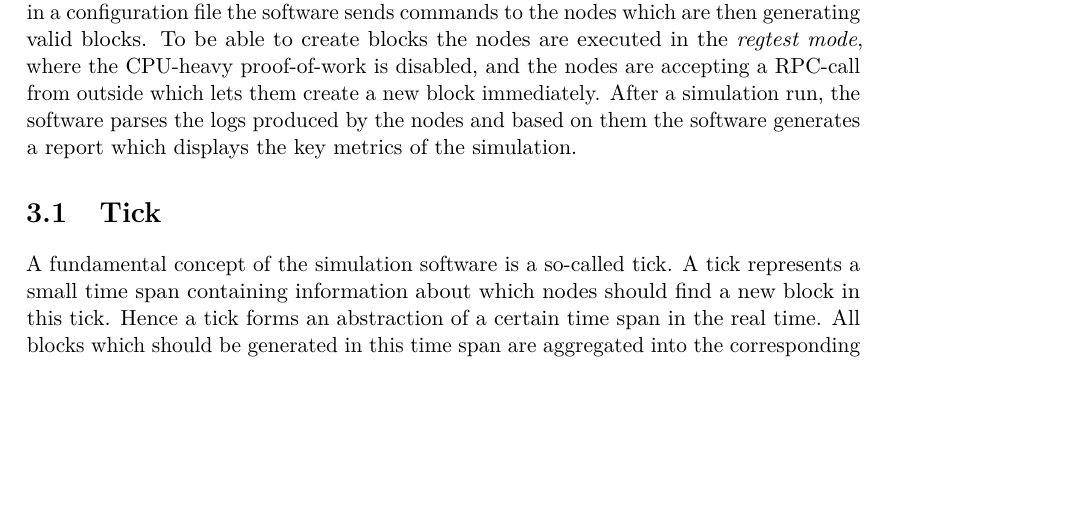
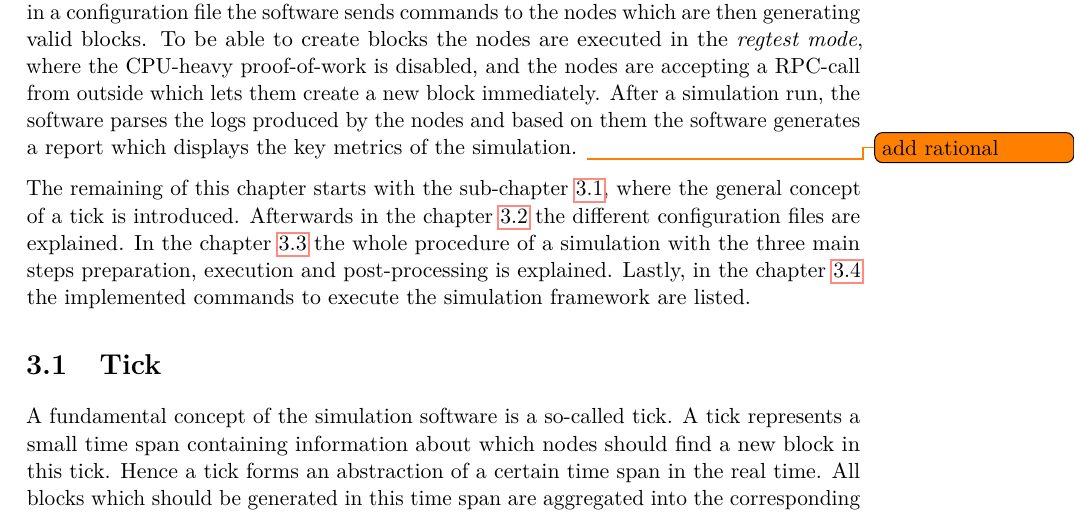
Before and after one commit to simonmulser/master-thesis, a LaTeX thesis (thesis/thesis.tex, which reads thesis/chapters/simulation_software.tex): part of page 25 of 77 before the commit and part of page 25 of 79 after it, cut so that both start at the same text, the shorter picture padded with empty space. Compiled offline with pdfLaTeX.

Commit message:
explain structure of chapter

```diff
--- a/thesis/chapters/simulation_software.tex
+++ b/thesis/chapters/simulation_software.tex
@@ -4,8 +4,16 @@ The software furthermore coordinates the block discovery in the network.
 Based on a sequence defined in a configuration file the software sends commands to the nodes which are then generating valid blocks.
 To be able to create blocks the nodes are executed in the \textit{regtest mode}, where the CPU-heavy proof-of-work is disabled, and the nodes are accepting a RPC-call from outside which lets them create a new block immediately.
 After a simulation run, the software parses the logs produced by the nodes and based on them the software generates a report which displays the key metrics of the simulation.
+\todo{add rational}
+
+The remaining of this chapter starts with the sub-chapter \ref{chap:tick}, where the general concept of a tick is introduced.
+Afterwards in the chapter \ref{chap:config_files} the different configuration files are explained.
+In the chapter \ref{chap:simulation} the whole procedure of a simulation with the three main steps preparation, execution and post-processing is explained.
+Lastly, in the chapter \ref{chap:commands} the implemented commands to execute the simulation framework are listed.
 
 \section{Tick}
+\label{chap:tick}
+
 A fundamental concept of the simulation software is a so-called tick.
 A tick represents a small time span containing information about which nodes should find a new block in this tick.
 Hence a tick forms an abstraction of a certain time span in the real time.
```
Also changed, not shown: thesis/chapters/simulation_software.tex (5 more changed lines).
